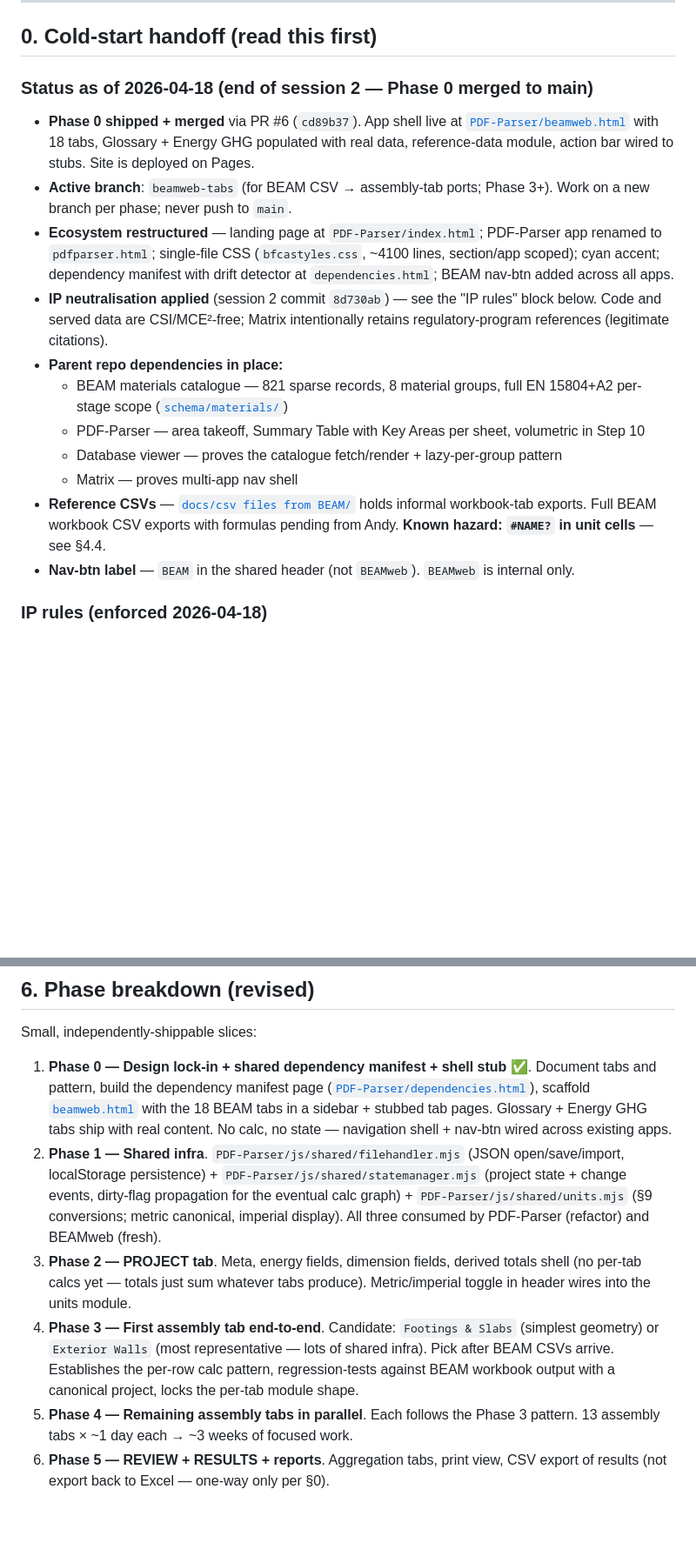
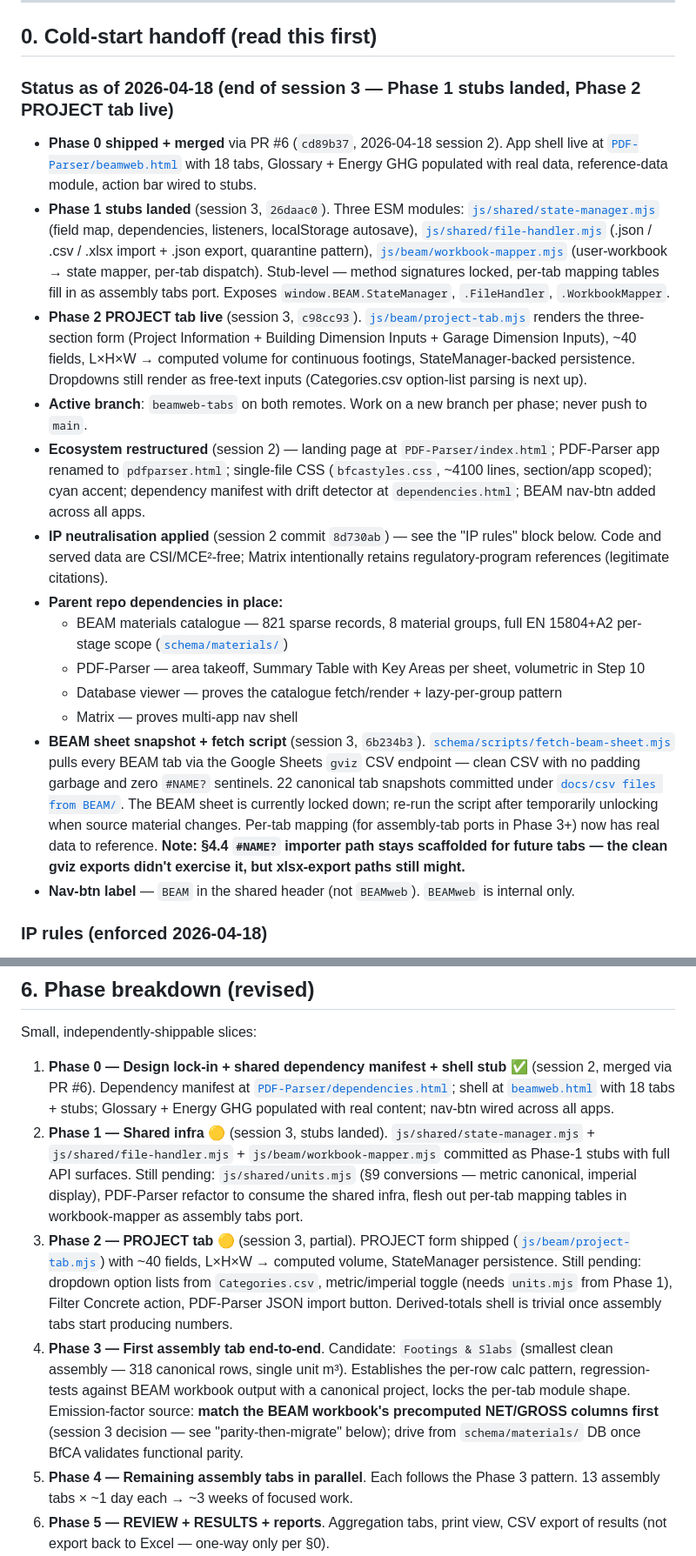
Before and after one commit to arossti/OpenBuilding, a Markdown page: BEAMweb.md, 2 parts joined by grey strips. Shown at 87% size. GitHub-like rendering; blank space fills up the shorter version.

Commit message:
Docs: refresh BEAMweb.md + schema.md for session 3 wrap-up
BEAMweb.md
- Section 0 status block rewritten: session 2 Phase 0 merged bullet stays for
  continuity; session 3 adds Phase 1 stubs + Phase 2 PROJECT tab live +
  gviz fetch script + 22 canonical CSV snapshots in the repo.
- Section 6 Phase breakdown: Phase 1 and Phase 2 markers updated from
  pending to partial with explicit what-is-done / what-is-pending split.
  Phase 3 candidate narrowed to Footings and Slabs (smallest clean
  assembly).
- Changelog: new session-3 entry summarising the six commits and
  recording the parity-then-migrate decision.

schema/schema.md
- Section 0 Recommended next action: dropped residual "BEAM / MCE2 Excel
  app" phrasing (IP rule compliance), rewrote to position BEAMweb
  cleanly as the BEAM (Google Sheets) port.
- Added parity-then-migrate paragraph: BEAMweb first ships matching the
  gSheet exactly (workbook precomputed numbers), then migrates to this
  schemas full DB once BfCA validates parity. That migration is when
  BEAMweb stops being a spreadsheet port and starts surfacing the 10x17
  impact matrix the schema already carries.

Co-Authored-By: Claude Opus 4.7 (1M context) <noreply@anthropic.com>

```diff
--- a/BEAMweb.md
+++ b/BEAMweb.md
@@ -6,18 +6,20 @@
 
 ## 0. Cold-start handoff (read this first)
 
-### Status as of 2026-04-18 (end of session 2 — Phase 0 merged to main)
+### Status as of 2026-04-18 (end of session 3 — Phase 1 stubs landed, Phase 2 PROJECT tab live)
 
-- **Phase 0 shipped + merged** via PR #6 (`cd89b37`). App shell live at [`PDF-Parser/beamweb.html`](./PDF-Parser/beamweb.html) with 18 tabs, Glossary + Energy GHG populated with real data, reference-data module, action bar wired to stubs. Site is deployed on Pages.
-- **Active branch**: `beamweb-tabs` (for BEAM CSV → assembly-tab ports; Phase 3+). Work on a new branch per phase; never push to `main`.
-- **Ecosystem restructured** — landing page at `PDF-Parser/index.html`; PDF-Parser app renamed to `pdfparser.html`; single-file CSS (`bfcastyles.css`, ~4100 lines, section/app scoped); cyan accent; dependency manifest with drift detector at `dependencies.html`; BEAM nav-btn added across all apps.
+- **Phase 0 shipped + merged** via PR #6 (`cd89b37`, 2026-04-18 session 2). App shell live at [`PDF-Parser/beamweb.html`](./PDF-Parser/beamweb.html) with 18 tabs, Glossary + Energy GHG populated with real data, reference-data module, action bar wired to stubs.
+- **Phase 1 stubs landed** (session 3, `26daac0`). Three ESM modules: [`js/shared/state-manager.mjs`](./PDF-Parser/js/shared/state-manager.mjs) (field map, dependencies, listeners, localStorage autosave), [`js/shared/file-handler.mjs`](./PDF-Parser/js/shared/file-handler.mjs) (.json / .csv / .xlsx import + .json export, quarantine pattern), [`js/beam/workbook-mapper.mjs`](./PDF-Parser/js/beam/workbook-mapper.mjs) (user-workbook → state mapper, per-tab dispatch). Stub-level — method signatures locked, per-tab mapping tables fill in as assembly tabs port. Exposes `window.BEAM.StateManager`, `.FileHandler`, `.WorkbookMapper`.
+- **Phase 2 PROJECT tab live** (session 3, `c98cc93`). [`js/beam/project-tab.mjs`](./PDF-Parser/js/beam/project-tab.mjs) renders the three-section form (Project Information + Building Dimension Inputs + Garage Dimension Inputs), ~40 fields, L×H×W → computed volume for continuous footings, StateManager-backed persistence. Dropdowns still render as free-text inputs (Categories.csv option-list parsing is next up).
+- **Active branch**: `beamweb-tabs` on both remotes. Work on a new branch per phase; never push to `main`.
+- **Ecosystem restructured** (session 2) — landing page at `PDF-Parser/index.html`; PDF-Parser app renamed to `pdfparser.html`; single-file CSS (`bfcastyles.css`, ~4100 lines, section/app scoped); cyan accent; dependency manifest with drift detector at `dependencies.html`; BEAM nav-btn added across all apps.
 - **IP neutralisation applied** (session 2 commit `8d730ab`) — see the "IP rules" block below. Code and served data are CSI/MCE²-free; Matrix intentionally retains regulatory-program references (legitimate citations).
 - **Parent repo dependencies in place:**
   - BEAM materials catalogue — 821 sparse records, 8 material groups, full EN 15804+A2 per-stage scope ([`schema/materials/`](./schema/materials))
   - PDF-Parser — area takeoff, Summary Table with Key Areas per sheet, volumetric in Step 10
   - Database viewer — proves the catalogue fetch/render + lazy-per-group pattern
   - Matrix — proves multi-app nav shell
-- **Reference CSVs** — [`docs/csv files from BEAM/`](./docs/csv%20files%20from%20BEAM/) holds informal workbook-tab exports. Full BEAM workbook CSV exports with formulas pending from Andy. **Known hazard: `#NAME?` in unit cells** — see §4.4.
+- **BEAM sheet snapshot + fetch script** (session 3, `6b234b3`). [`schema/scripts/fetch-beam-sheet.mjs`](./schema/scripts/fetch-beam-sheet.mjs) pulls every BEAM tab via the Google Sheets `gviz` CSV endpoint — clean CSV with no padding garbage and zero `#NAME?` sentinels. 22 canonical tab snapshots committed under [`docs/csv files from BEAM/`](./docs/csv%20files%20from%20BEAM/). The BEAM sheet is currently locked down; re-run the script after temporarily unlocking when source material changes. Per-tab mapping (for assembly-tab ports in Phase 3+) now has real data to reference. **Note: §4.4 `#NAME?` importer path stays scaffolded for future tabs — the clean gviz exports didn't exercise it, but xlsx-export paths still might.**
 - **Nav-btn label** — `BEAM` in the shared header (not `BEAMweb`). `BEAMweb` is internal only.
 
 ### IP rules (enforced 2026-04-18)
@@ -377,10 +379,10 @@ Everything here is **a strawman** — revise freely once section 4 is filled in.
 
 Small, independently-shippable slices:
 
-1. **Phase 0 — Design lock-in + shared dependency manifest + shell stub** ✅. Document tabs and pattern, build the dependency manifest page ([`PDF-Parser/dependencies.html`](./PDF-Parser/dependencies.html)), scaffold [`beamweb.html`](./PDF-Parser/beamweb.html) with the 18 BEAM tabs in a sidebar + stubbed tab pages. Glossary + Energy GHG tabs ship with real content. No calc, no state — navigation shell + nav-btn wired across existing apps.
-2. **Phase 1 — Shared infra**. `PDF-Parser/js/shared/filehandler.mjs` (JSON open/save/import, localStorage persistence) + `PDF-Parser/js/shared/statemanager.mjs` (project state + change events, dirty-flag propagation for the eventual calc graph) + `PDF-Parser/js/shared/units.mjs` (§9 conversions; metric canonical, imperial display). All three consumed by PDF-Parser (refactor) and BEAMweb (fresh).
-3. **Phase 2 — PROJECT tab**. Meta, energy fields, dimension fields, derived totals shell (no per-tab calcs yet — totals just sum whatever tabs produce). Metric/imperial toggle in header wires into the units module.
-4. **Phase 3 — First assembly tab end-to-end**. Candidate: `Footings & Slabs` (simplest geometry) or `Exterior Walls` (most representative — lots of shared infra). Pick after BEAM CSVs arrive. Establishes the per-row calc pattern, regression-tests against BEAM workbook output with a canonical project, locks the per-tab module shape.
+1. **Phase 0 — Design lock-in + shared dependency manifest + shell stub** ✅ (session 2, merged via PR #6). Dependency manifest at [`PDF-Parser/dependencies.html`](./PDF-Parser/dependencies.html); shell at [`beamweb.html`](./PDF-Parser/beamweb.html) with 18 tabs + stubs; Glossary + Energy GHG populated with real content; nav-btn wired across all apps.
+2. **Phase 1 — Shared infra** 🟡 (session 3, stubs landed). `js/shared/state-manager.mjs` + `js/shared/file-handler.mjs` + `js/beam/workbook-mapper.mjs` committed as Phase-1 stubs with full API surfaces. Still pending: `js/shared/units.mjs` (§9 conversions — metric canonical, imperial display), PDF-Parser refactor to consume the shared infra, flesh out per-tab mapping tables in workbook-mapper as assembly tabs port.
+3. **Phase 2 — PROJECT tab** 🟡 (session 3, partial). PROJECT form shipped ([`js/beam/project-tab.mjs`](./PDF-Parser/js/beam/project-tab.mjs)) with ~40 fields, L×H×W → computed volume, StateManager persistence. Still pending: dropdown option lists from `Categories.csv`, metric/imperial toggle (needs `units.mjs` from Phase 1), Filter Concrete action, PDF-Parser JSON import button. Derived-totals shell is trivial once assembly tabs start producing numbers.
+4. **Phase 3 — First assembly tab end-to-end**. Candidate: `Footings & Slabs` (smallest clean assembly — 318 canonical rows, single unit m³). Establishes the per-row calc pattern, regression-tests against BEAM workbook output with a canonical project, locks the per-tab module shape. Emission-factor source: **match the BEAM workbook's precomputed NET/GROSS columns first** (session 3 decision — see "parity-then-migrate" below); drive from `schema/materials/` DB once BfCA validates functional parity.
 5. **Phase 4 — Remaining assembly tabs in parallel**. Each follows the Phase 3 pattern. 13 assembly tabs × ~1 day each → ~3 weeks of focused work.
 6. **Phase 5 — REVIEW + RESULTS + reports**. Aggregation tabs, print view, CSV export of results (not export back to Excel — one-way only per §0).
 7. **Phase 6 — Excel import (reuse OBJECTIVE ExcelMapper)**. Read a BEAM workbook into the project state. Round-trip test: import, export to JSON, re-open, numbers match within rounding tolerance.
```
Also changed, not shown: other parts of BEAMweb.md (+1 -0 lines), schema/schema.md (+8 -1 lines).
